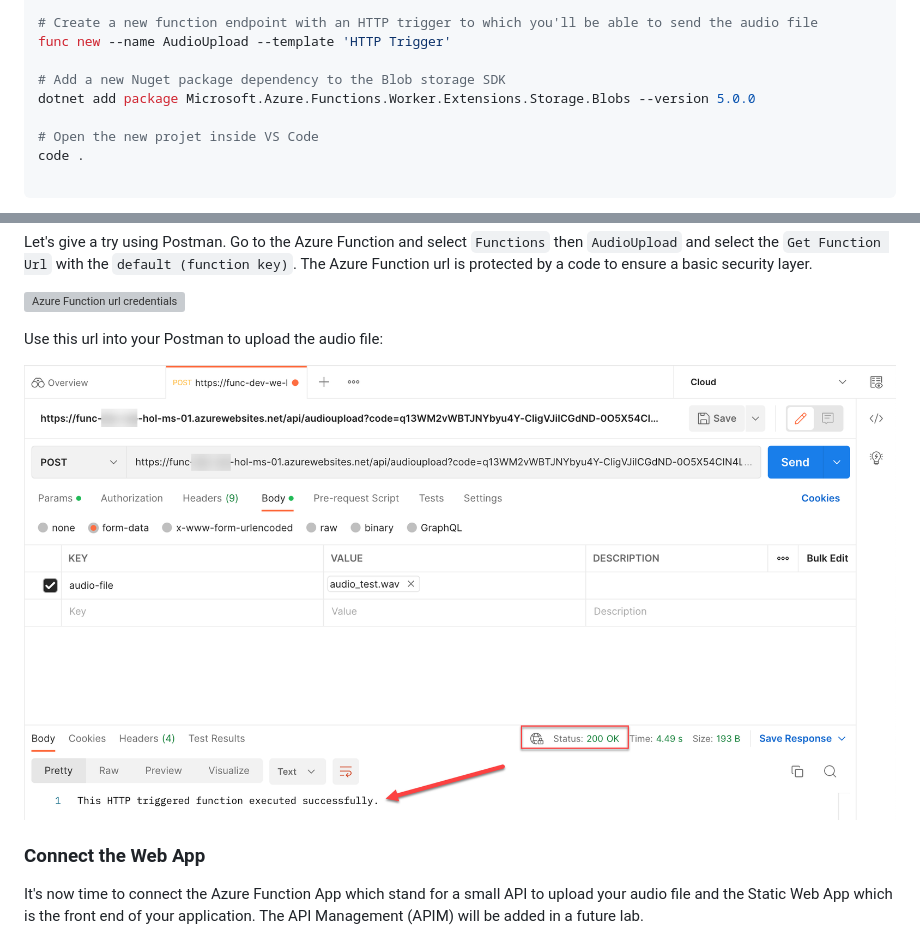
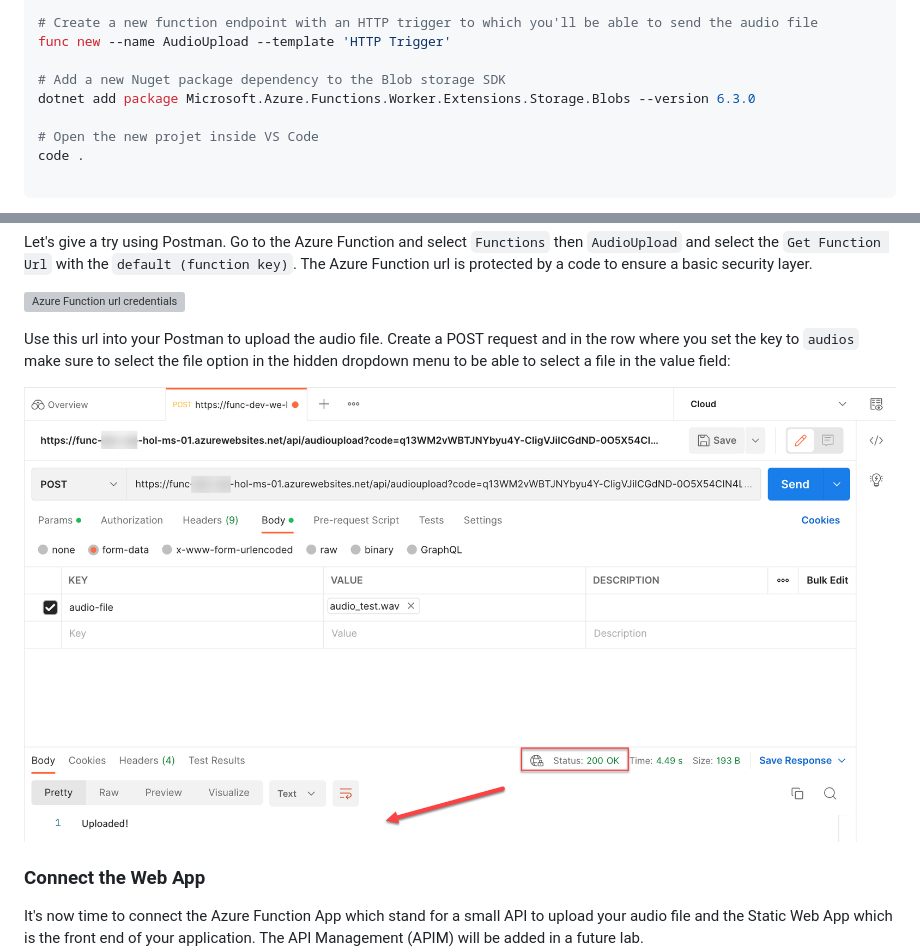
Before and after one commit to microsoft/hands-on-lab-functions, a Markdown page: docs/workshop.md, 2 parts joined by grey strips. GitHub-like rendering; pictures changed too: docs/assets/func-postman.png; folded sections open; grey boxes are pictures that could not be loaded.

Commit message:
feat: Update Audio Upload Function to .NET 8.

```diff
--- a/docs/workshop.md
+++ b/docs/workshop.md
@@ -345,7 +345,7 @@ func init --worker-runtime dotnet-isolated --target-framework net8.0
 func new --name AudioUpload --template 'HTTP Trigger'
 
 # Add a new Nuget package dependency to the Blob storage SDK
-dotnet add package Microsoft.Azure.Functions.Worker.Extensions.Storage.Blobs --version 5.0.0
+dotnet add package Microsoft.Azure.Functions.Worker.Extensions.Storage.Blobs --version 6.3.0
 
 # Open the new projet inside VS Code
 code .
@@ -448,7 +448,7 @@ The Azure Function url is protected by a code to ensure a basic security layer.
 
 ![Azure Function url credentials](assets/func-url-credentials.png)
 
-Use this url into your Postman to upload the audio file:
+Use this url into your Postman to upload the audio file. Create a POST request and in the row where you set the key to `audios` make sure to select the file option in the hidden dropdown menu to be able to select a file in the value field:
 
 ![Postman](assets/func-postman.png)
 
```
Also changed, not shown: 7 other files.
